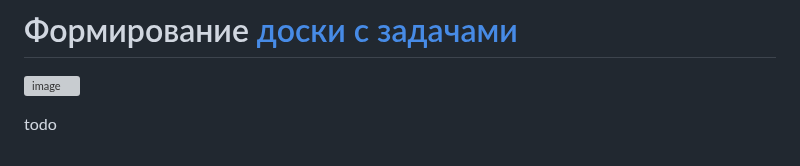
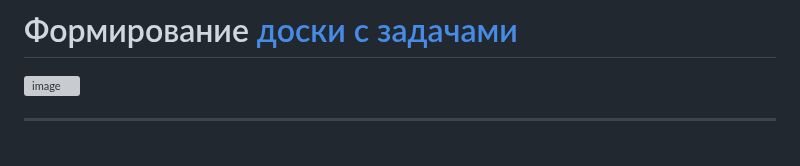
Before and after one commit to x1ANbtw/20IS3-3_Practice, a Markdown page: README.md, the part around the change. Drawn GitHub-style; grey boxes are pictures that could not be loaded.

```diff
--- a/README.md
+++ b/README.md
@@ -141,7 +141,7 @@
 # Формирование [доски с задачами](https://github.com/users/x1ANbtw/projects/2)
 ![image](https://user-images.githubusercontent.com/125022706/225937868-c1527800-f20d-4fc1-8bdf-68a292299431.png)
 
-todo
+-----------------------------------------------------------------------------------------------------------------------------------------------------------------------
 
 
 <p align="center"><src="https://y.yarn.co/3bcd783c-6935-4485-9273-267e59af33a3_text.gif"></p>
```
